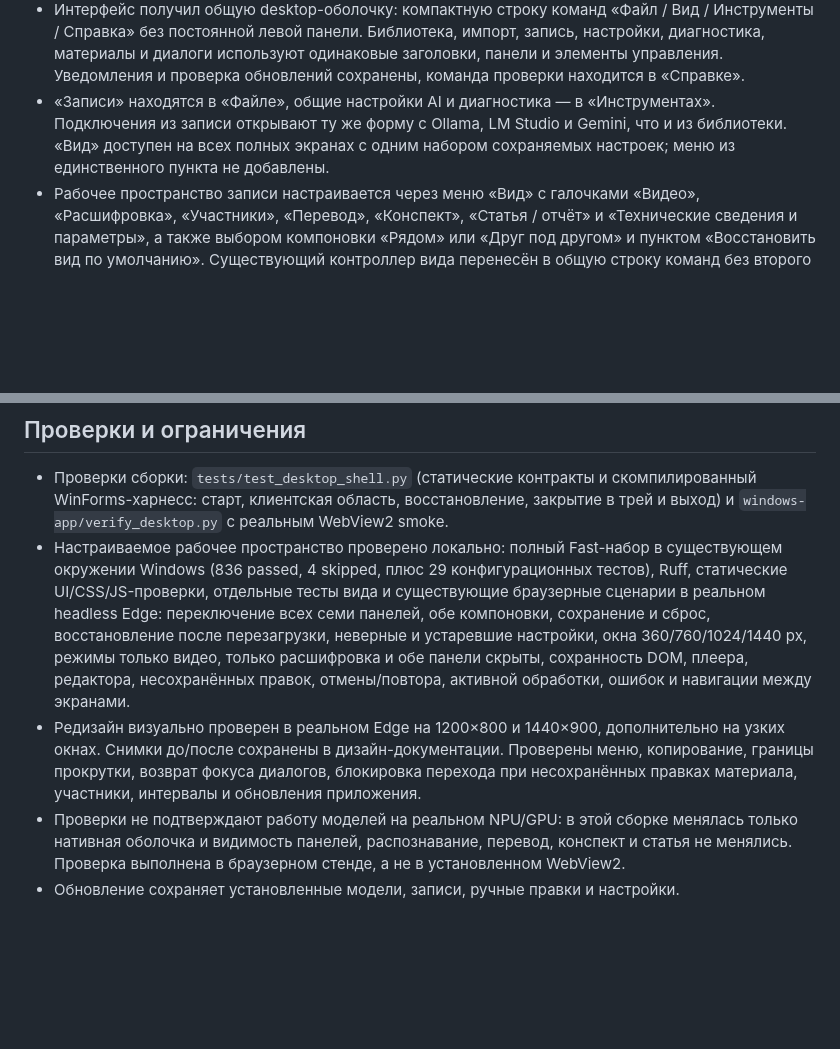
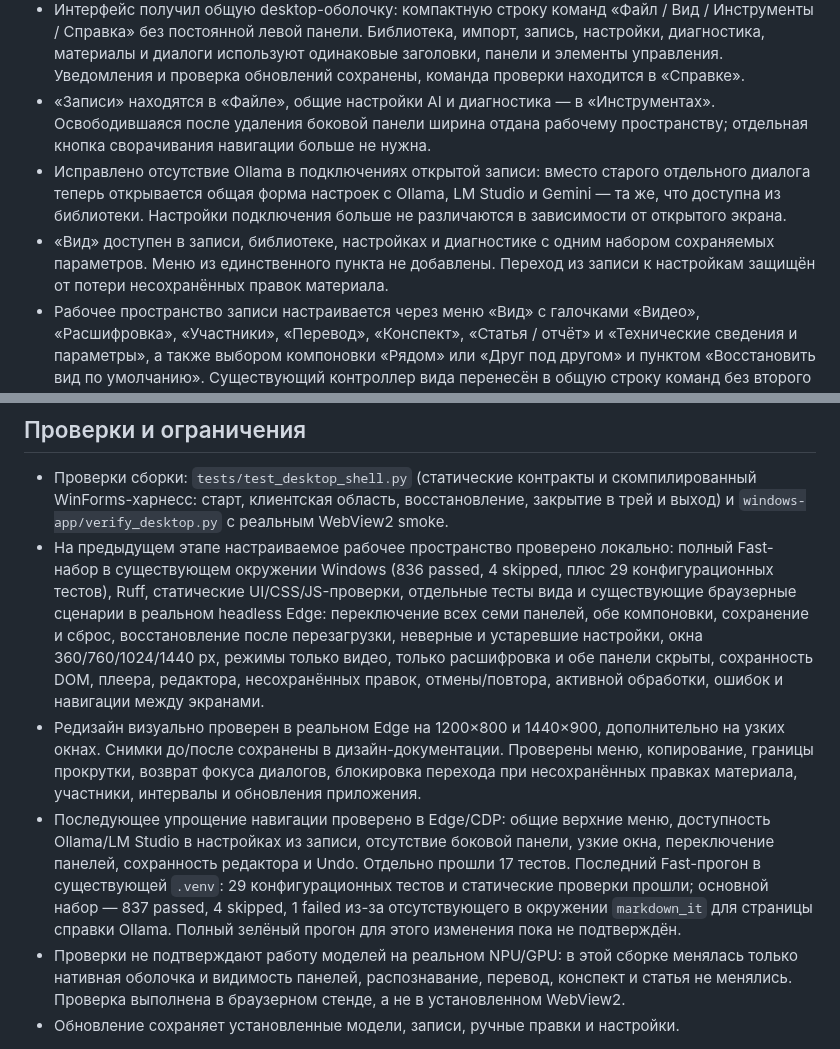
Before and after one commit to IavnFGV/video-descriptor, a Markdown page: docs/releases/next-build.md, 2 parts joined by grey strips. Rendered like a GitHub page; blank space fills up the shorter version.

Commit message:
Update next build notes for unified menus and shared Ollama settings

```diff
--- a/docs/releases/next-build.md
+++ b/docs/releases/next-build.md
@@ -20,9 +20,15 @@
   одинаковые заголовки, панели и элементы управления. Уведомления и проверка
   обновлений сохранены, команда проверки находится в «Справке».
 - «Записи» находятся в «Файле», общие настройки AI и диагностика — в
-  «Инструментах». Подключения из записи открывают ту же форму с Ollama,
-  LM Studio и Gemini, что и из библиотеки. «Вид» доступен на всех полных экранах
-  с одним набором сохраняемых настроек; меню из единственного пункта не добавлены.
+  «Инструментах». Освободившаяся после удаления боковой панели ширина отдана
+  рабочему пространству; отдельная кнопка сворачивания навигации больше не нужна.
+- Исправлено отсутствие Ollama в подключениях открытой записи: вместо старого
+  отдельного диалога теперь открывается общая форма настроек с Ollama, LM Studio
+  и Gemini — та же, что доступна из библиотеки. Настройки подключения больше
+  не различаются в зависимости от открытого экрана.
+- «Вид» доступен в записи, библиотеке, настройках и диагностике с одним набором
+  сохраняемых параметров. Меню из единственного пункта не добавлены. Переход
+  из записи к настройкам защищён от потери несохранённых правок материала.
 - Рабочее пространство записи настраивается через меню «Вид» с галочками «Видео»,
   «Расшифровка», «Участники», «Перевод», «Конспект», «Статья / отчёт» и
   «Технические сведения и параметры», а также выбором компоновки «Рядом» или
@@ -63,7 +69,7 @@
 - Проверки сборки: `tests/test_desktop_shell.py` (статические контракты и скомпилированный
   WinForms-харнесс: старт, клиентская область, восстановление, закрытие в трей и выход) и
   `windows-app/verify_desktop.py` с реальным WebView2 smoke.
-- Настраиваемое рабочее пространство проверено локально: полный Fast-набор в существующем
+- На предыдущем этапе настраиваемое рабочее пространство проверено локально: полный Fast-набор в существующем
   окружении Windows (836 passed, 4 skipped, плюс 29 конфигурационных тестов), Ruff,
   статические UI/CSS/JS-проверки, отдельные
   тесты вида и существующие браузерные сценарии в реальном headless Edge: переключение всех
@@ -75,6 +81,13 @@
   на узких окнах. Снимки до/после сохранены в дизайн-документации. Проверены меню,
   копирование, границы прокрутки, возврат фокуса диалогов, блокировка перехода при
   несохранённых правках материала, участники, интервалы и обновления приложения.
+- Последующее упрощение навигации проверено в Edge/CDP: общие верхние меню,
+  доступность Ollama/LM Studio в настройках из записи, отсутствие боковой панели,
+  узкие окна, переключение панелей, сохранность редактора и Undo. Отдельно прошли
+  17 тестов. Последний Fast-прогон в существующей `.venv`: 29 конфигурационных
+  тестов и статические проверки прошли; основной набор — 837 passed, 4 skipped,
+  1 failed из-за отсутствующего в окружении `markdown_it` для страницы справки
+  Ollama. Полный зелёный прогон для этого изменения пока не подтверждён.
 - Проверки не подтверждают работу моделей на реальном NPU/GPU: в этой сборке менялась
   только нативная оболочка и видимость панелей, распознавание, перевод, конспект и статья
   не менялись. Проверка выполнена в браузерном стенде, а не в установленном WebView2.
```
